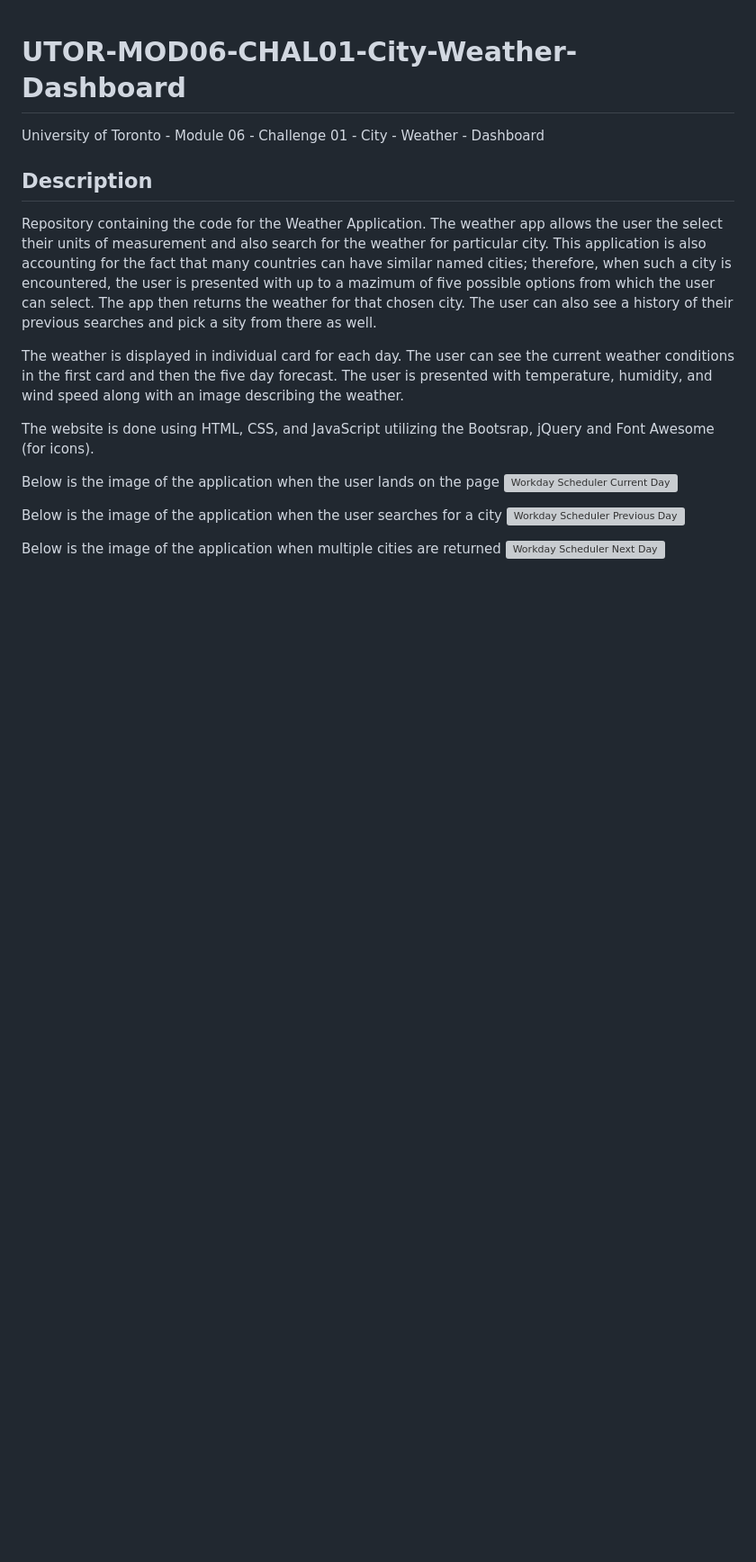
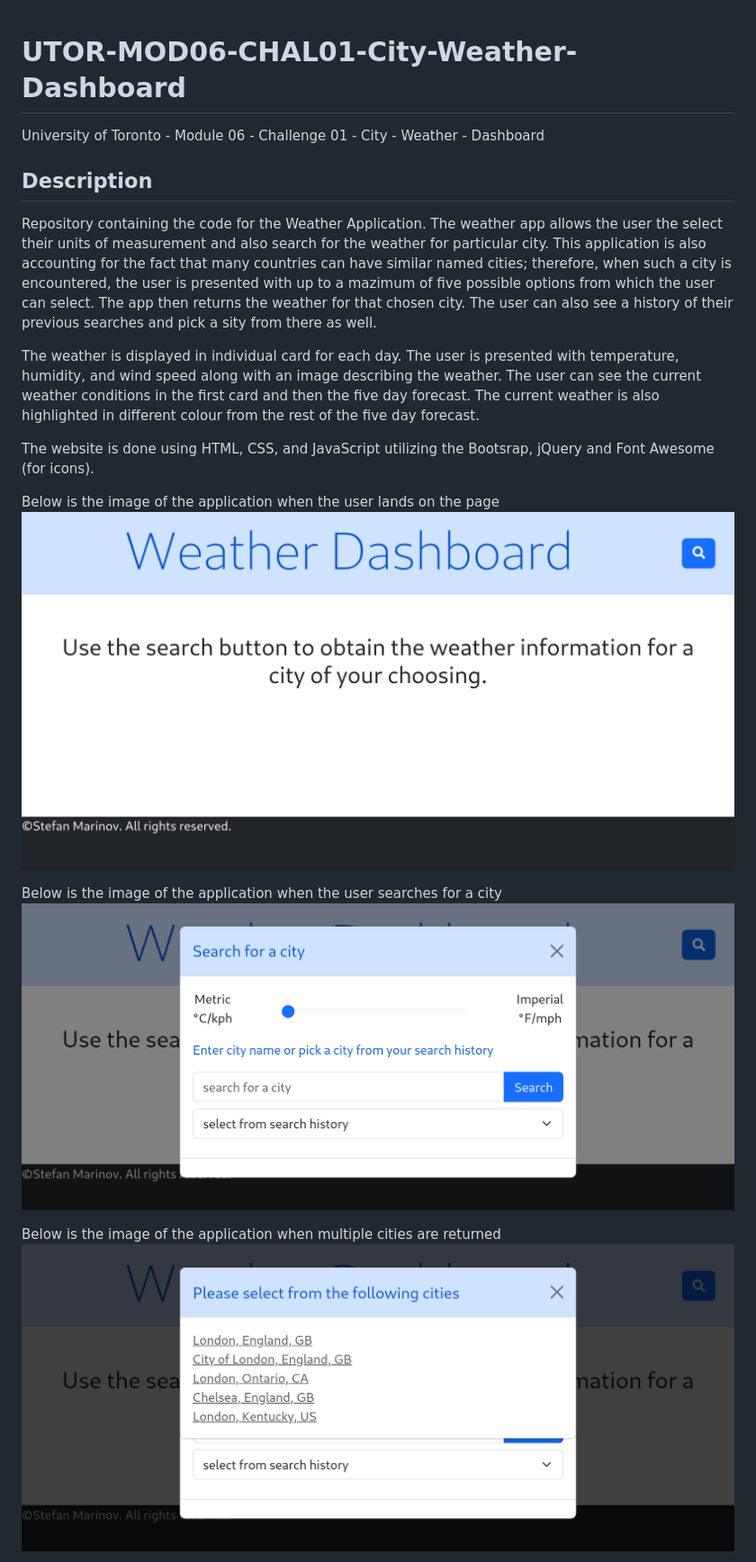
Before and after one commit to ScorpionFiko/UTOR-MOD06-CHAL01-City-Weather-Dashboard, a Markdown page: README.md, the part around the change printed below. Shown: that part at 90% size. Rendered like a GitHub page; pictures changed too: assets/images/CWD-01-Landing.png (added), assets/images/CWD-02-city-search.png (added), assets/images/CWD-03-multiple-cities.png (added); blank space fills up the shorter version; grey boxes are pictures that could not be loaded.

Commit message:
final styling changes; updated README

```diff
--- a/README.md
+++ b/README.md
@@ -1,21 +1,22 @@
 # UTOR-MOD06-CHAL01-City-Weather-Dashboard
+
 University of Toronto - Module 06 - Challenge 01 - City - Weather - Dashboard
 
 ## Description
 
 Repository containing the code for the Weather Application. The weather app allows the user the select their units of measurement and also search for the weather for particular city. This application is also accounting for the fact that many countries can have similar named cities; therefore, when such a city is encountered, the user is presented with up to a mazimum of five possible options from which the user can select. The app then returns the weather for that chosen city. The user can also see a history of their previous searches and pick a sity from there as well.
 
-The weather is displayed in individual card for each day. The user can see the current weather conditions in the first card and then the five day forecast. The user is presented with temperature, humidity, and wind speed along with an image describing the weather.
+The weather is displayed in individual card for each day. The user is presented with temperature, humidity, and wind speed along with an image describing the weather. The user can see the current weather conditions in the first card and then the five day forecast. The current weather is also highlighted in different colour from the rest of the five day forecast.
 
 The website is done using HTML, CSS, and JavaScript utilizing the Bootsrap, jQuery and Font Awesome (for icons).
 
 Below is the image of the application when the user lands on the page
-![Workday Scheduler Current Day](./assets/images/WDS-01-current-day.png)
+![City Weather Dashboard Landing](./assets/images/CWD-01-Landing.png)
 
 Below is the image of the application when the user searches for a city
-![Workday Scheduler Previous Day](./assets/images/WDS-02-past-day.png)
+![City Weather Dashboard City Search](./assets/images/CWD-02-city-search.png)
 
 Below is the image of the application when multiple cities are returned
-![Workday Scheduler Next Day](./assets/images/WDS-03-future-day.png)
+![City Weather Dashboard Multiple Cities](./assets/images/CWD-03-multiple-cities.png)
 
 Below is the image of the application when the weather is displayed
```
Also changed, not shown: other parts of README.md (+6 -7 lines), assets/images/CWD-04-weather.png (added), 4 other files.
